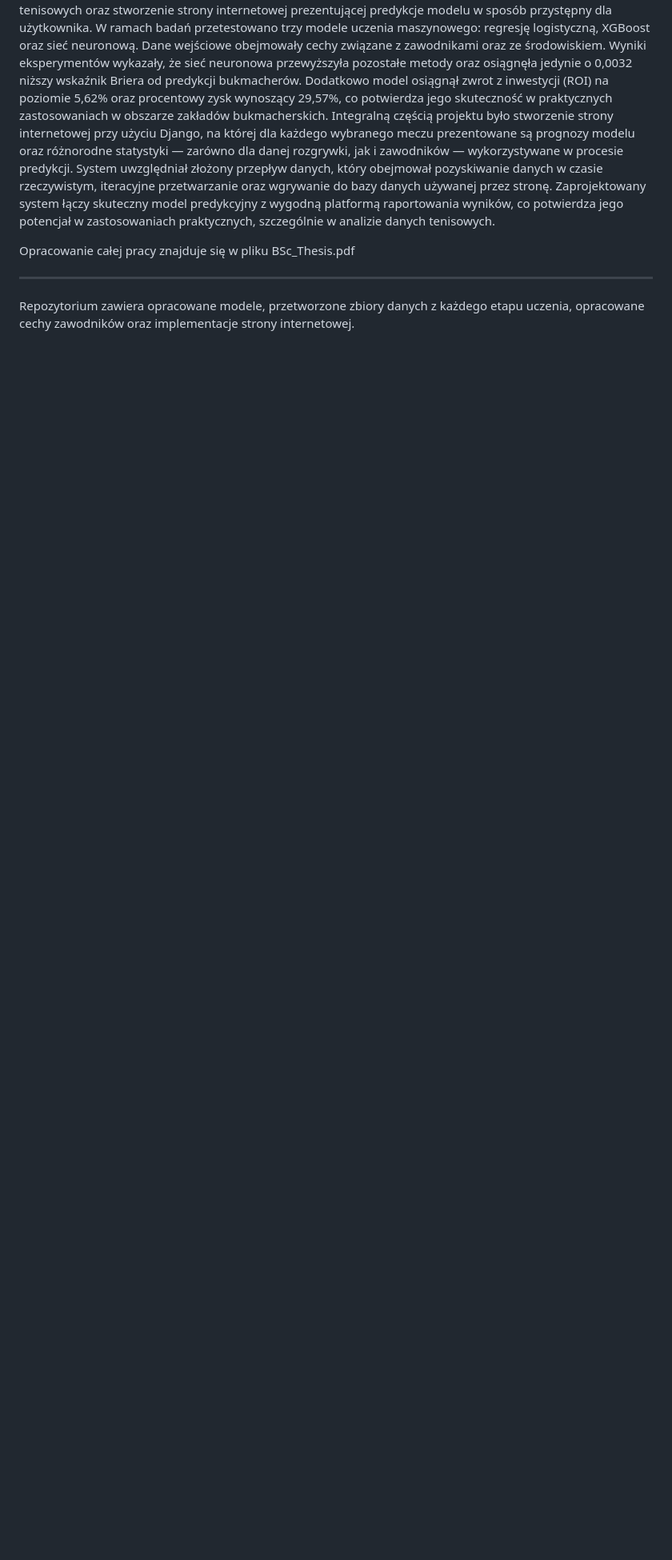
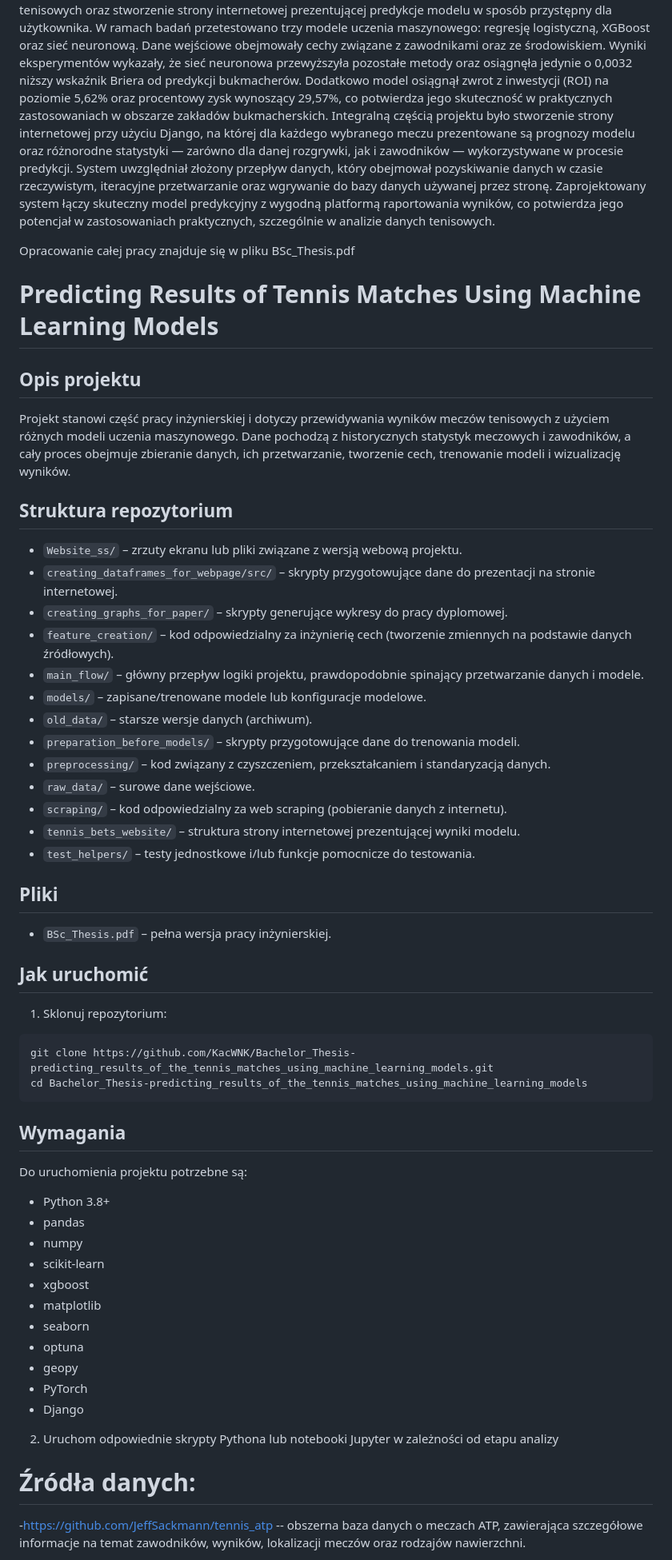
Before and after one commit to KacWNK/Bachelor_Thesis-predicting_results_of_the_tennis_matches_using_machine_learning_models, a Markdown page: README.md, the part around the change printed below. Shown: that part at 80% size. Drawn GitHub-style; blank space fills up the shorter version.

````diff
--- a/README.md
+++ b/README.md
@@ -28,7 +86,59 @@ bazy danych używanej przez stronę.
 Zaprojektowany system łączy skuteczny model predykcyjny z wygodną platformą raportowania wyników, co potwierdza jego potencjał w zastosowaniach praktycznych, szczególnie w analizie danych tenisowych.
 
 Opracowanie całej pracy znajduje się w pliku BSc_Thesis.pdf
-_____________________________________________________________________________________
 
-Repozytorium zawiera opracowane modele, przetworzone zbiory danych z każdego etapu uczenia, opracowane cechy zawodników
-oraz implementacje strony internetowej.
+
+
+# Predicting Results of Tennis Matches Using Machine Learning Models
+
+## Opis projektu
+
+Projekt stanowi część pracy inżynierskiej i dotyczy przewidywania wyników meczów tenisowych z użyciem różnych modeli uczenia maszynowego. Dane pochodzą z historycznych statystyk meczowych i zawodników, a cały proces obejmuje zbieranie danych, ich przetwarzanie, tworzenie cech, trenowanie modeli i wizualizację wyników.
+
+## Struktura repozytorium
+
+- `Website_ss/` – zrzuty ekranu lub pliki związane z wersją webową projektu.
+- `creating_dataframes_for_webpage/src/` – skrypty przygotowujące dane do prezentacji na stronie internetowej.
+- `creating_graphs_for_paper/` – skrypty generujące wykresy do pracy dyplomowej.
+- `feature_creation/` – kod odpowiedzialny za inżynierię cech (tworzenie zmiennych na podstawie danych źródłowych).
+- `main_flow/` – główny przepływ logiki projektu, prawdopodobnie spinający przetwarzanie danych i modele.
+- `models/` – zapisane/trenowane modele lub konfiguracje modelowe.
+- `old_data/` – starsze wersje danych (archiwum).
+- `preparation_before_models/` – skrypty przygotowujące dane do trenowania modeli.
+- `preprocessing/` – kod związany z czyszczeniem, przekształcaniem i standaryzacją danych.
+- `raw_data/` – surowe dane wejściowe.
+- `scraping/` – kod odpowiedzialny za web scraping (pobieranie danych z internetu).
+- `tennis_bets_website/` – struktura strony internetowej prezentującej wyniki modelu.
+- `test_helpers/` – testy jednostkowe i/lub funkcje pomocnicze do testowania.
+
+## Pliki
+
+- `BSc_Thesis.pdf` – pełna wersja pracy inżynierskiej.
+
+## Jak uruchomić
+
+1. Sklonuj repozytorium:
+
+```bash
+git clone https://github.com/KacWNK/Bachelor_Thesis-predicting_results_of_the_tennis_matches_using_machine_learning_models.git
+cd Bachelor_Thesis-predicting_results_of_the_tennis_matches_using_machine_learning_models
+```
+## Wymagania
+
+Do uruchomienia projektu potrzebne są:
+
+- Python 3.8+
+- pandas
+- numpy
+- scikit-learn
+- xgboost
+- matplotlib
+- seaborn
+- optuna
+- geopy
+- PyTorch
+- Django
+2. Uruchom odpowiednie skrypty Pythona lub notebooki Jupyter w zależności od etapu analizy
+# Źródła danych:
+-https://github.com/JeffSackmann/tennis_atp -- obszerna baza danych o meczach ATP, zawierająca szczegółowe informacje na temat zawodników, wyników, lokalizacji meczów oraz rodzajów nawierzchni.
+
````
Also changed, not shown: other parts of README.md (+64 -0 lines).
